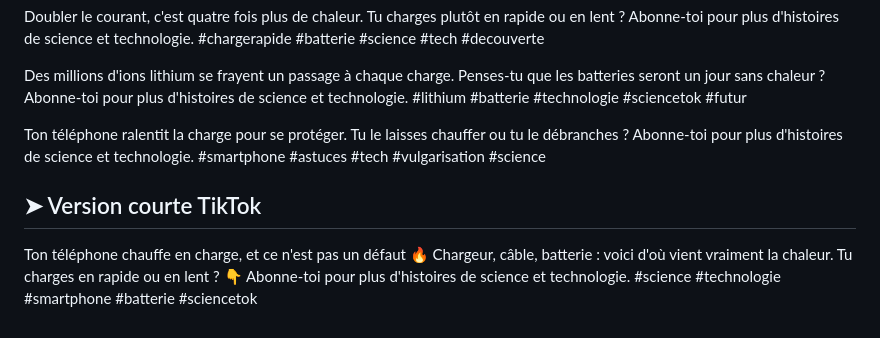
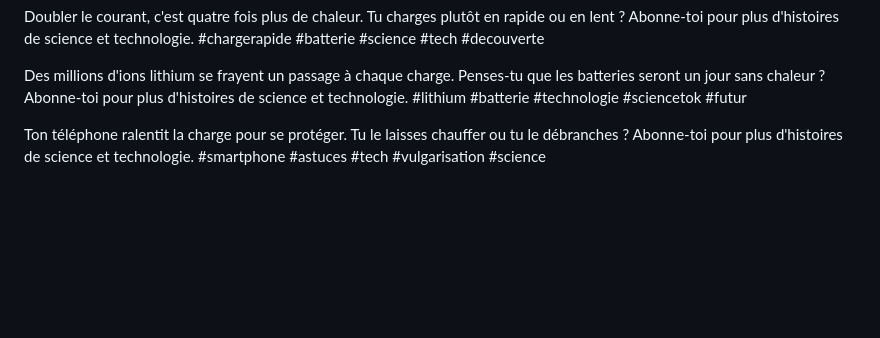
Before and after one commit to ravelmeli/Genius-Chronos, a Markdown page: phone-heat/publication.md, the part around the change. GitHub-like rendering; blank space fills up the shorter version.

```diff
--- a/phone-heat/publication.md
+++ b/phone-heat/publication.md
@@ -58,7 +58,3 @@ Doubler le courant, c'est quatre fois plus de chaleur. Tu charges plutôt en rap
 Des millions d'ions lithium se frayent un passage à chaque charge. Penses-tu que les batteries seront un jour sans chaleur ? Abonne-toi pour plus d'histoires de science et technologie. #lithium #batterie #technologie #sciencetok #futur
 
 Ton téléphone ralentit la charge pour se protéger. Tu le laisses chauffer ou tu le débranches ? Abonne-toi pour plus d'histoires de science et technologie. #smartphone #astuces #tech #vulgarisation #science
-
-## ➤ Version courte TikTok
-
-Ton téléphone chauffe en charge, et ce n'est pas un défaut 🔥 Chargeur, câble, batterie : voici d'où vient vraiment la chaleur. Tu charges en rapide ou en lent ? 👇 Abonne-toi pour plus d'histoires de science et technologie. #science #technologie #smartphone #batterie #sciencetok
```
Also changed, not shown: CLAUDE.md (added, +19 -0 lines), templates/publication-template.md (added, +38 -0 lines).
